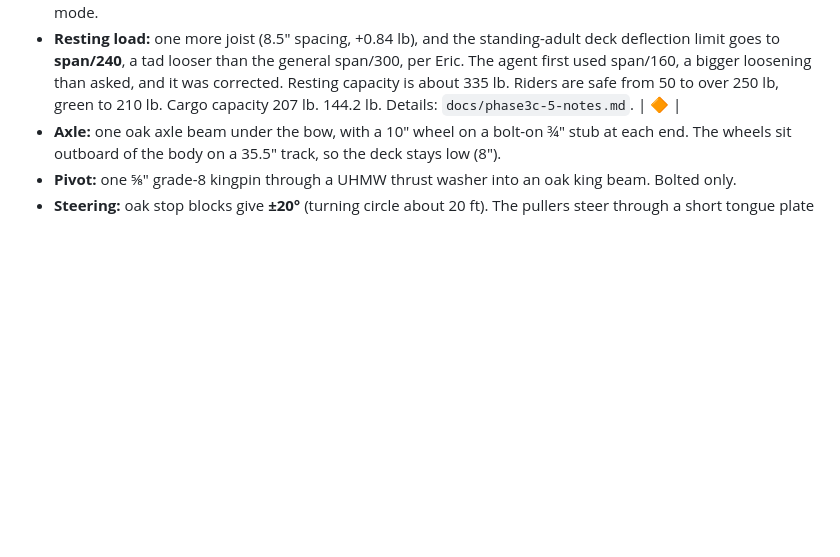
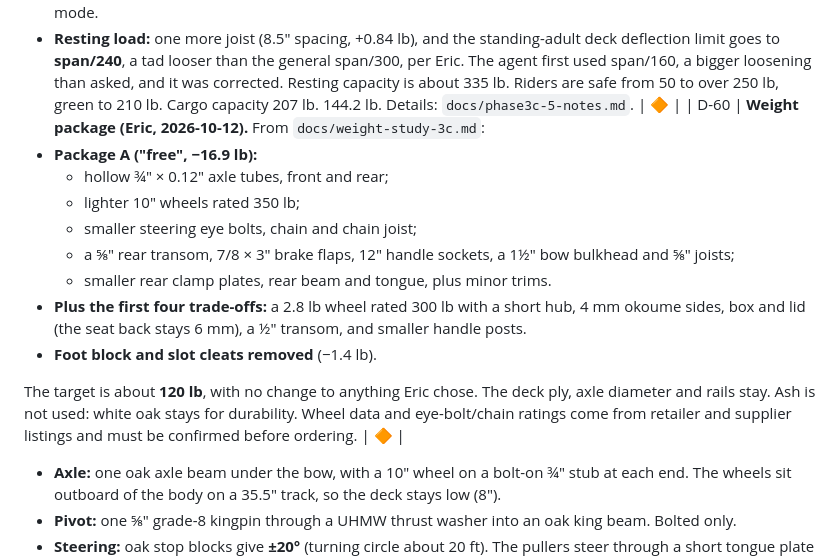
Before and after one commit to eschrock/klondike-car, a Markdown page: DECISIONS.md, the part around the change. Rendered like a GitHub page; blank space fills up the shorter version.

Commit message:
Weight study 3c and D-60: package A + four trade-offs (~120 lb)
Co-Authored-By: Claude Opus 5.5 <noreply@anthropic.com>

```diff
--- a/DECISIONS.md
+++ b/DECISIONS.md
@@ -163,6 +163,17 @@ The workstream notes have the full reasoning and check tables: `docs/phase3-ws{A
 - **Wording:** "sled" in all visible text.
 - **Box:** holds the cushions, lamp, clip and two chocks in cargo mode, and the 10 Essentials plus chocks in race mode.
 - **Resting load:** one more joist (8.5" spacing, +0.84 lb), and the standing-adult deck deflection limit goes to **span/240**, a tad looser than the general span/300, per Eric. The agent first used span/160, a bigger loosening than asked, and it was corrected. Resting capacity is about 335 lb. Riders are safe from 50 to over 250 lb, green to 210 lb. Cargo capacity 207 lb. 144.2 lb. Details: `docs/phase3c-5-notes.md`. | 🔶 |
+| D-60 | **Weight package (Eric, 2026-10-12).** From `docs/weight-study-3c.md`:
+- **Package A ("free", −16.9 lb):**
+  - hollow ¾" × 0.12" axle tubes, front and rear;
+  - lighter 10" wheels rated 350 lb;
+  - smaller steering eye bolts, chain and chain joist;
+  - a ⅝" rear transom, 7/8 × 3" brake flaps, 12" handle sockets, a 1½" bow bulkhead and ⅝" joists;
+  - smaller rear clamp plates, rear beam and tongue, plus minor trims.
+- **Plus the first four trade-offs:** a 2.8 lb wheel rated 300 lb with a short hub, 4 mm okoume sides, box and lid (the seat back stays 6 mm), a ½" transom, and smaller handle posts.
+- **Foot block and slot cleats removed** (−1.4 lb).
+
+The target is about **120 lb**, with no change to anything Eric chose. The deck ply, axle diameter and rails stay. Ash is not used: white oak stays for durability. Wheel data and eye-bolt/chain ratings come from retailer and supplier listings and must be confirmed before ordering. | 🔶 |
 - **Axle:** one oak axle beam under the bow, with a 10" wheel on a bolt-on ¾" stub at each end. The wheels sit outboard of the body on a 35.5" track, so the deck stays low (8").
 - **Pivot:** one ⅝" grade-8 kingpin through a UHMW thrust washer into an oak king beam. Bolted only.
 - **Steering:** oak stop blocks give **±20°** (turning circle about 20 ft). The pullers steer through a short tongue plate with the bridle shackled to it. Optional axle-end ropes for the musher are off by default.
```
Also changed, not shown: docs/weight-study-3c.md (added, +300 -0 lines).
